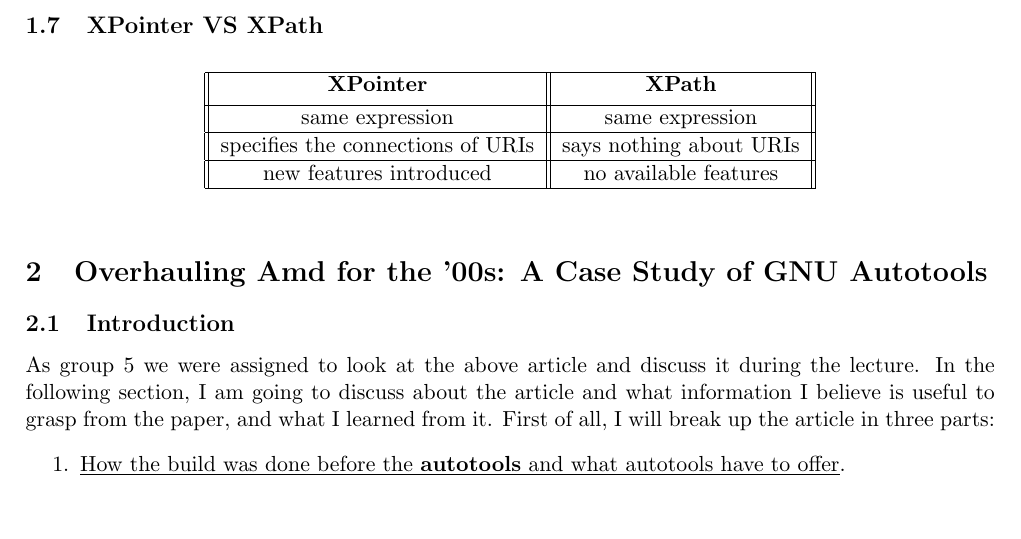
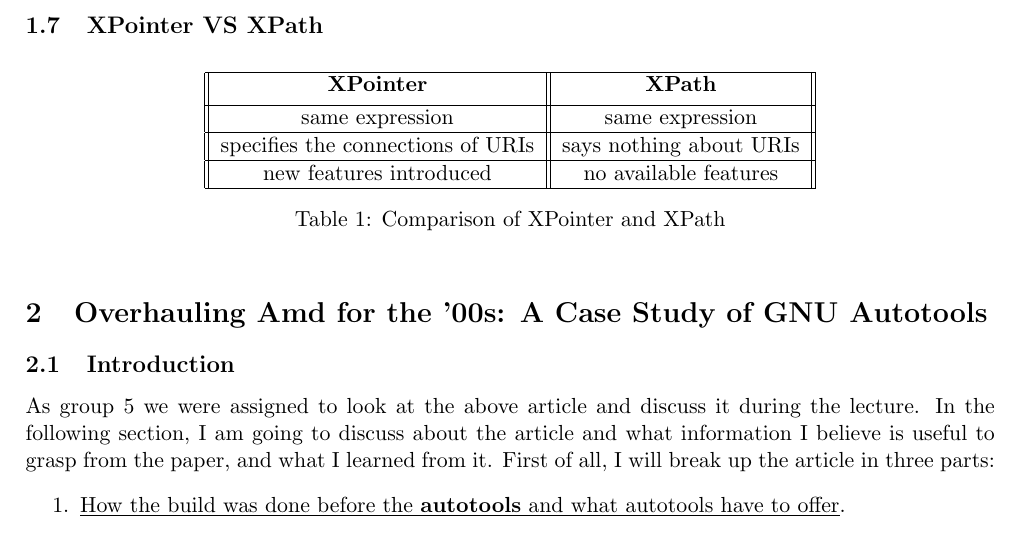
Before and after one commit to atsiridis/G5_Latex, a LaTeX document (Latex_G5.tex): part of page 3 of 7, cut so that both start at the same text, the shorter picture padded with empty space. Compiled offline with pdfLaTeX.

Commit message:
Edited my section's table
I added caption and label to my table.

```diff
--- a/Latex_G5.tex
+++ b/Latex_G5.tex
@@ -78,6 +78,8 @@
  new features introduced & no available features \\
  \hline
 \end{tabular}
+\caption{Comparison of XPointer and XPath}
+\label{table:xpointerVSxpath}
 \end{table}
 \FloatBarrier
 
```
Also changed, not shown: Latex_G5.pdf, 5 other files.
